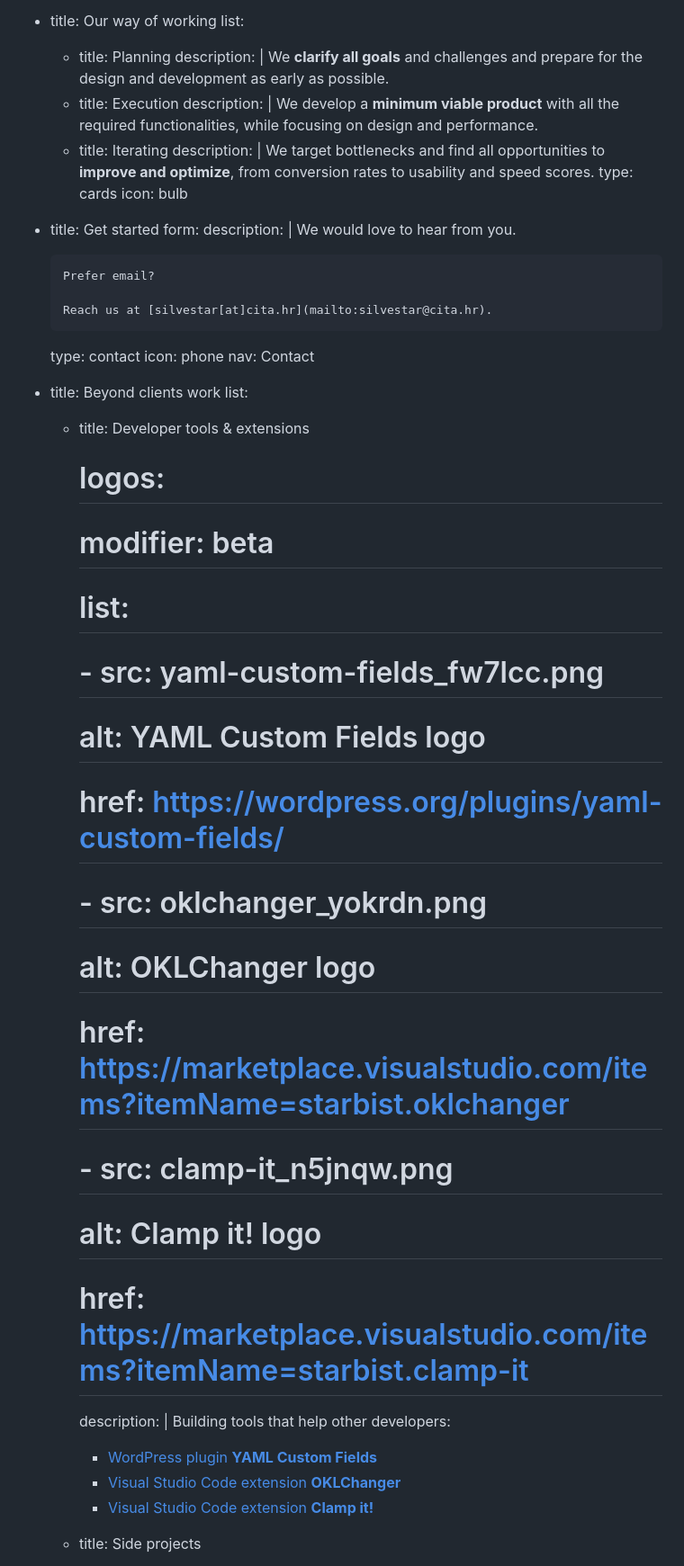
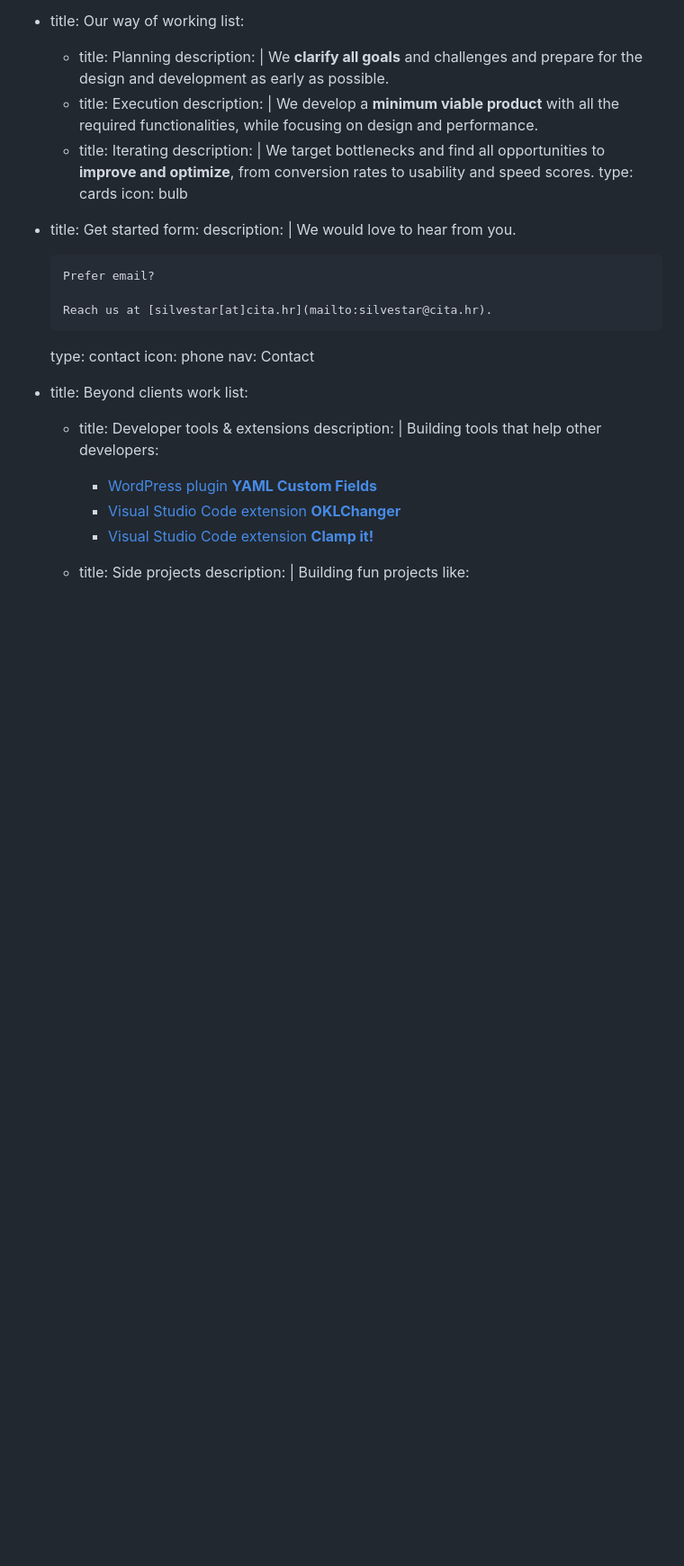
Before and after one commit to maliMirkec/cita, a Markdown page: src/en/index.md, the part around one of its changes. Shown at 90% size. Drawn GitHub-style; blank space fills up the shorter version.

```diff
--- a/src/en/index.md
+++ b/src/en/index.md
@@ -264,18 +264,6 @@ sections:
   - title: Beyond clients work
     list:
       - title: Developer tools & extensions
-        # logos:
-        #   modifier: beta
-        #   list:
-        #     - src: yaml-custom-fields_fw7lcc.png
-        #       alt: YAML Custom Fields logo
-        #       href: https://wordpress.org/plugins/yaml-custom-fields/
-        #     - src: oklchanger_yokrdn.png
-        #       alt: OKLChanger logo
-        #       href: https://marketplace.visualstudio.com/items?itemName=starbist.oklchanger
-        #     - src: clamp-it_n5jnqw.png
-        #       alt: Clamp it! logo
-        #       href: https://marketplace.visualstudio.com/items?itemName=starbist.clamp-it
         description: |
           Building tools that help other developers:
 
```
Also changed, not shown: other parts of src/en/index.md (+2 -14 lines).
